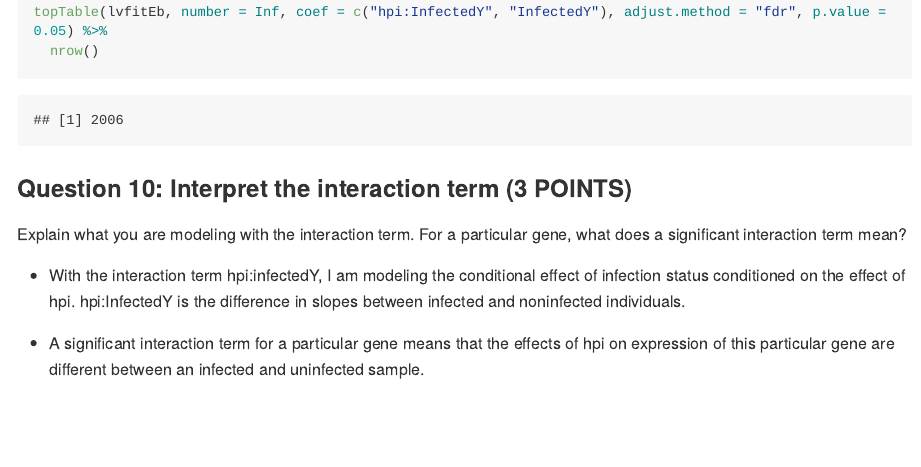
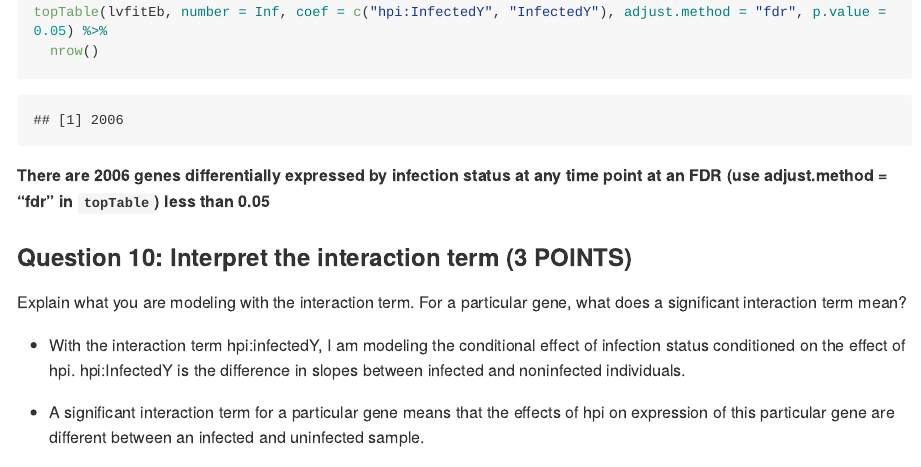
Before and after one commit to STAT540-UBC-2023/analysis-assignment-cindyzhangxy, an R Markdown document (analysis_assignment.Rmd): the page in a window 1100 px wide, from 15090 px down. The pictures show the output file analysis_assignment.md that the author committed with the source, drawn offline in the style of GitHub; long lines of code are wrapped.

Commit message:
Added comments

````diff
--- a/analysis_assignment.Rmd
+++ b/analysis_assignment.Rmd
@@ -337,6 +337,7 @@ topTable(lvfitEb, number = Inf, coef = c("hpi:InfectedY", "InfectedY"), adjust.m
   nrow()
 
 ```
+**There are 2006 genes differentially expressed by infection status at any time point at an FDR (use adjust.method = "fdr" in `topTable`) less than 0.05**
 
 
 ### Question 10: Interpret the interaction term (3 POINTS)
````
Also changed, not shown: analysis_assignment.md.
